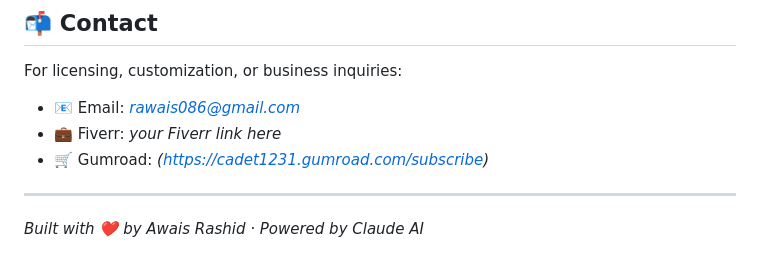
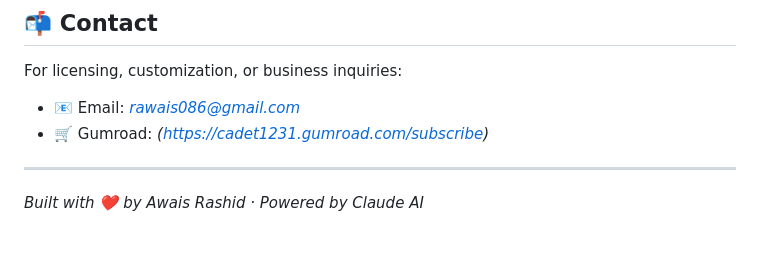
Before and after one commit to hearlio/Hearlio, a Markdown page: README.md, the part around the change. Drawn GitHub-style.

```diff
--- a/README.md
+++ b/README.md
@@ -97,7 +97,6 @@ See [LICENSE](./LICENSE) for full terms.
 For licensing, customization, or business inquiries:
 
 - 📧 Email: *rawais086@gmail.com*
-- 💼 Fiverr: *your Fiverr link here*
 - 🛒 Gumroad: *(https://cadet1231.gumroad.com/subscribe)*
 
 ---
```
